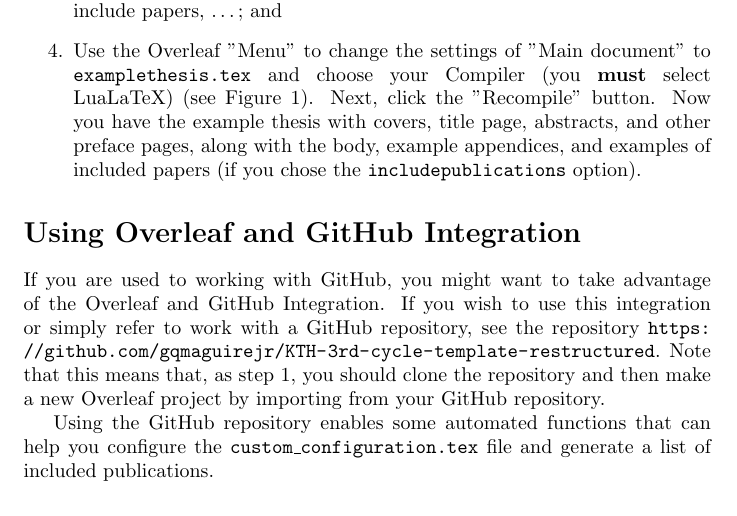
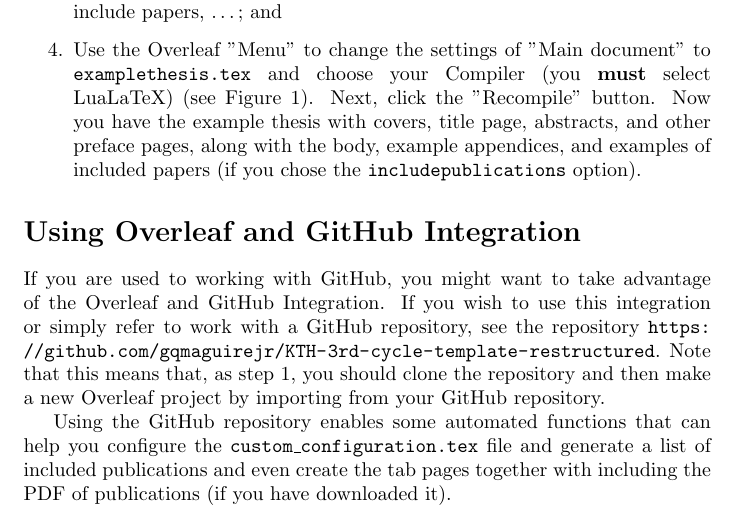
Before and after one commit to gqmaguirejr/KTH-3rd-cycle-template-restructured, a LaTeX document (Quick_Start_Guide.tex): part of page 1 of 3, cut so that both start at the same text. Compiled offline with pdfLaTeX.

Commit message:
Updated with information about the automation also being able to make the tabbed paged and include the downloaded PDFs.

```diff
--- a/Quick_Start_Guide.tex
+++ b/Quick_Start_Guide.tex
@@ -26,7 +26,7 @@ If you are used to working with GitHub, you might want to take advantage of the
 If you wish to use this integration or simply refer to work with a GitHub repository, see the repository \url{https://github.com/gqmaguirejr/KTH-3rd-cycle-template-restructured}.
 Note that this means that, as step 1, you should clone the repository and then make a new Overleaf project by importing from your GitHub repository.
 
-Using the GitHub repository enables some automated functions that can help you configure the \texttt{custom\_configuration.tex} file and generate a list of included publications.
+Using the GitHub repository enables some automated functions that can help you configure the \texttt{custom\_configuration.tex} file and generate a list of included publications and even create the tab pages together with including the PDF of publications (if you have downloaded it).
 
 \begin{figure}[!ht]
 \begin{center}
```
